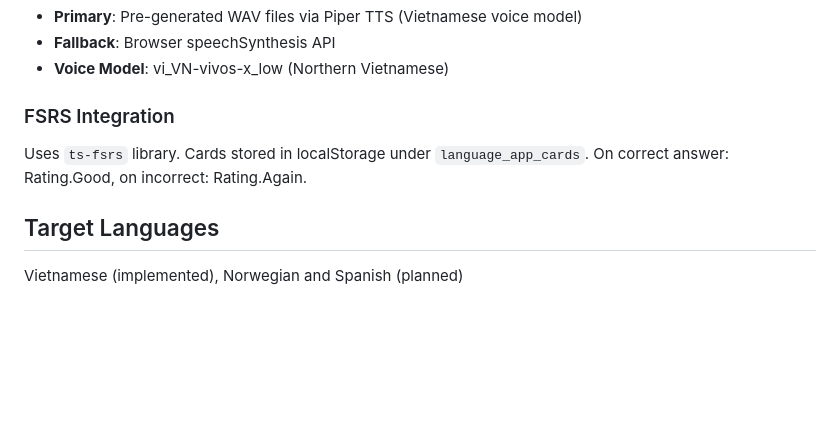
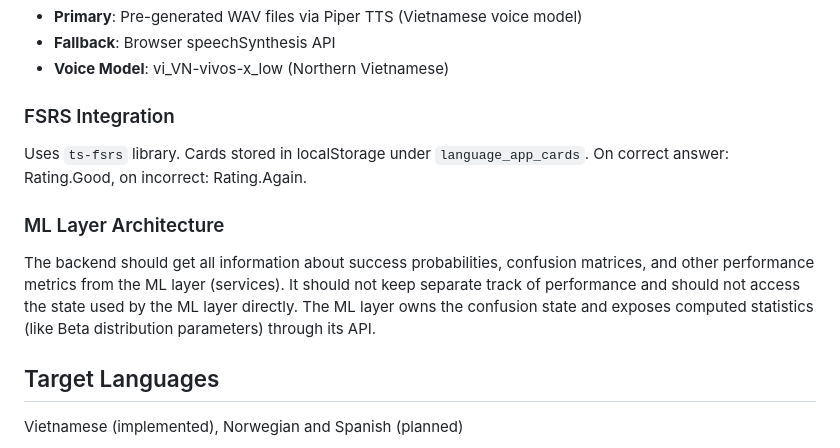
Before and after one commit to knutdrand/language_app, a Markdown page: CLAUDE.md, the part around the change. GitHub-like rendering; blank space fills up the shorter version.

Commit message:
Add ML layer architecture guidelines to CLAUDE.md

```diff
--- a/CLAUDE.md
+++ b/CLAUDE.md
@@ -78,6 +78,9 @@ language_app/
 ### FSRS Integration
 Uses `ts-fsrs` library. Cards stored in localStorage under `language_app_cards`. On correct answer: Rating.Good, on incorrect: Rating.Again.
 
+### ML Layer Architecture
+The backend should get all information about success probabilities, confusion matrices, and other performance metrics from the ML layer (services). It should not keep separate track of performance and should not access the state used by the ML layer directly. The ML layer owns the confusion state and exposes computed statistics (like Beta distribution parameters) through its API.
+
 ## Target Languages
 
 Vietnamese (implemented), Norwegian and Spanish (planned)
```
